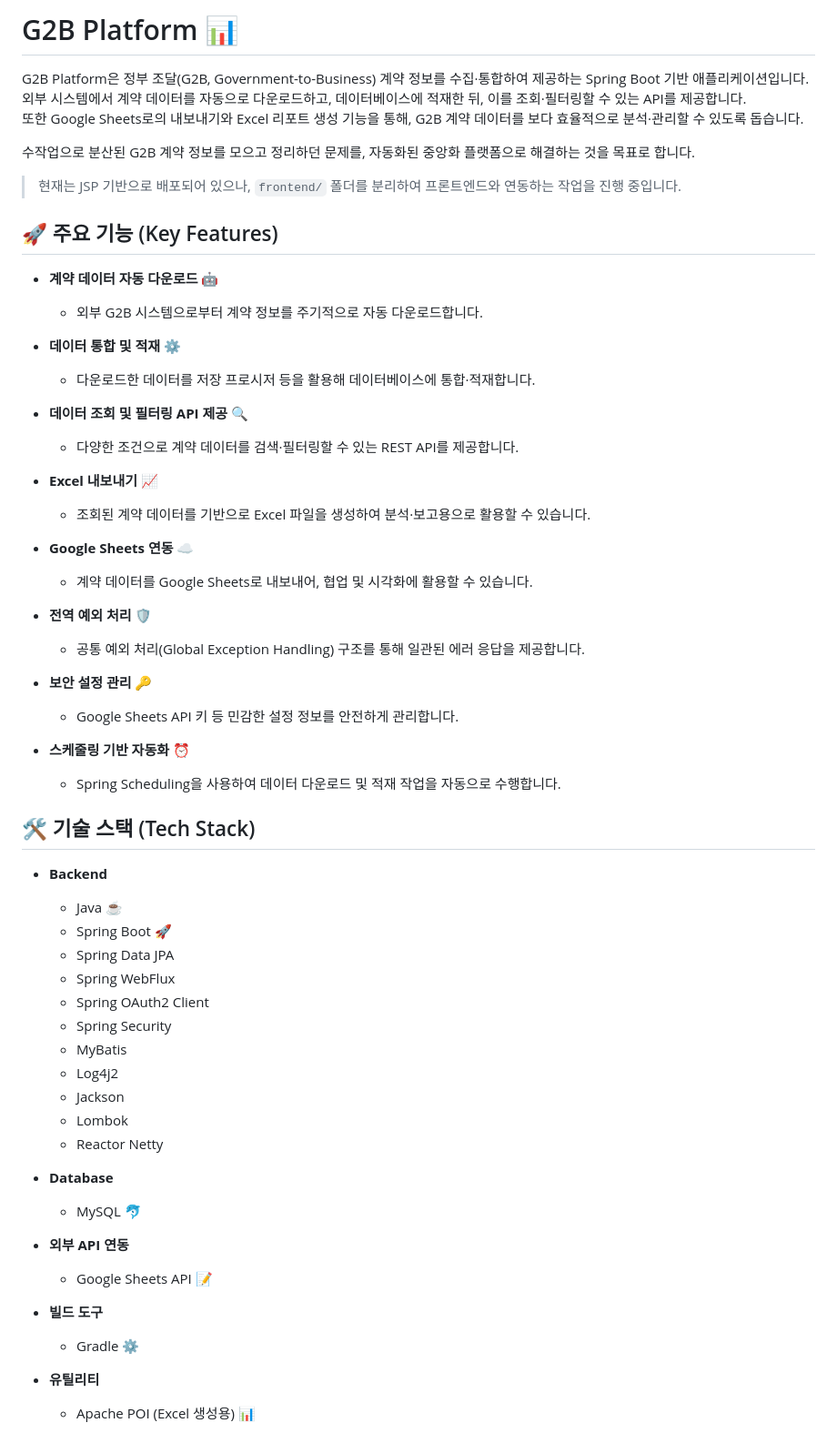
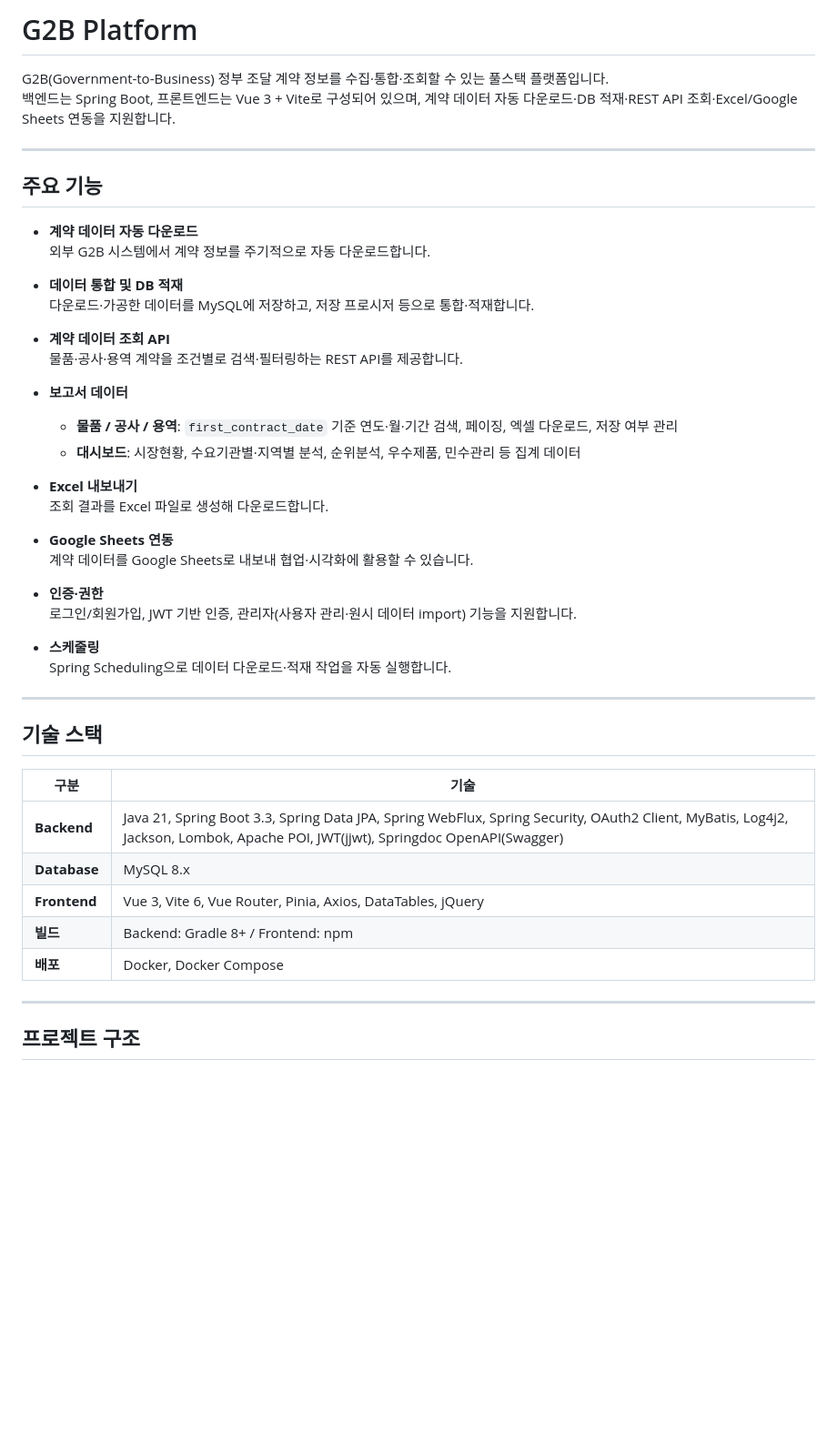
Before and after one commit to JunFe23/G2BPlatform, a Markdown page: README.md, the part around one of its changes. Shown at 91% size. Drawn GitHub-style; blank space fills up the shorter version.

Commit message:
docs: README 갱신 - Vue3/Vite 프론트, Spring Boot 3.3, 구조 및 실행 방법 정리

```diff
--- a/README.md
+++ b/README.md
@@ -1,75 +1,50 @@
-# G2B Platform 📊
+# G2B Platform
 
-G2B Platform은 정부 조달(G2B, Government-to-Business) 계약 정보를 수집·통합하여 제공하는 Spring Boot 기반 애플리케이션입니다.
-외부 시스템에서 계약 데이터를 자동으로 다운로드하고, 데이터베이스에 적재한 뒤, 이를 조회·필터링할 수 있는 API를 제공합니다.
-또한 Google Sheets로의 내보내기와 Excel 리포트 생성 기능을 통해, G2B 계약 데이터를 보다 효율적으로 분석·관리할 수 있도록 돕습니다.
+G2B(Government-to-Business) 정부 조달 계약 정보를 수집·통합·조회할 수 있는 풀스택 플랫폼입니다.
+백엔드는 Spring Boot, 프론트엔드는 Vue 3 + Vite로 구성되어 있으며, 계약 데이터 자동 다운로드·DB 적재·REST API 조회·Excel/Google Sheets 연동을 지원합니다.
 
-수작업으로 분산된 G2B 계약 정보를 모으고 정리하던 문제를, 자동화된 중앙화 플랫폼으로 해결하는 것을 목표로 합니다.
+---
 
-> 현재는 JSP 기반으로 배포되어 있으나, `frontend/` 폴더를 분리하여 프론트엔드와 연동하는 작업을 진행 중입니다.
+## 주요 기능
 
-## 🚀 주요 기능 (Key Features)
+- **계약 데이터 자동 다운로드**
+  외부 G2B 시스템에서 계약 정보를 주기적으로 자동 다운로드합니다.
 
--   **계약 데이터 자동 다운로드 🤖**
+- **데이터 통합 및 DB 적재**
+  다운로드·가공한 데이터를 MySQL에 저장하고, 저장 프로시저 등으로 통합·적재합니다.
 
-    -   외부 G2B 시스템으로부터 계약 정보를 주기적으로 자동 다운로드합니다.
+- **계약 데이터 조회 API**
+  물품·공사·용역 계약을 조건별로 검색·필터링하는 REST API를 제공합니다.
 
--   **데이터 통합 및 적재 ⚙️**
+- **보고서 데이터**
+  - **물품 / 공사 / 용역**: `first_contract_date` 기준 연도·월·기간 검색, 페이징, 엑셀 다운로드, 저장 여부 관리
+  - **대시보드**: 시장현황, 수요기관별·지역별 분석, 순위분석, 우수제품, 민수관리 등 집계 데이터
 
-    -   다운로드한 데이터를 저장 프로시저 등을 활용해 데이터베이스에 통합·적재합니다.
+- **Excel 내보내기**
+  조회 결과를 Excel 파일로 생성해 다운로드합니다.
 
--   **데이터 조회 및 필터링 API 제공 🔍**
+- **Google Sheets 연동**
+  계약 데이터를 Google Sheets로 내보내 협업·시각화에 활용할 수 있습니다.
 
-    -   다양한 조건으로 계약 데이터를 검색·필터링할 수 있는 REST API를 제공합니다.
+- **인증·권한**
+  로그인/회원가입, JWT 기반 인증, 관리자(사용자 관리·원시 데이터 import) 기능을 지원합니다.
 
--   **Excel 내보내기 📈**
+- **스케줄링**
+  Spring Scheduling으로 데이터 다운로드·적재 작업을 자동 실행합니다.
 
-    -   조회된 계약 데이터를 기반으로 Excel 파일을 생성하여 분석·보고용으로 활용할 수 있습니다.
+---
 
--   **Google Sheets 연동 ☁️**
+## 기술 스택
 
-    -   계약 데이터를 Google Sheets로 내보내어, 협업 및 시각화에 활용할 수 있습니다.
+| 구분 | 기술 |
+|------|------|
+| **Backend** | Java 21, Spring Boot 3.3, Spring Data JPA, Spring WebFlux, Spring Security, OAuth2 Client, MyBatis, Log4j2, Jackson, Lombok, Apache POI, JWT(jjwt), Springdoc OpenAPI(Swagger) |
+| **Database** | MySQL 8.x |
+| **Frontend** | Vue 3, Vite 6, Vue Router, Pinia, Axios, DataTables, jQuery |
+| **빌드** | Backend: Gradle 8+ / Frontend: npm |
+| **배포** | Docker, Docker Compose |
 
--   **전역 예외 처리 🛡️**
+---
 
-    -   공통 예외 처리(Global Exception Handling) 구조를 통해 일관된 에러 응답을 제공합니다.
+## 프로젝트 구조
 
--   **보안 설정 관리 🔑**
-
-    -   Google Sheets API 키 등 민감한 설정 정보를 안전하게 관리합니다.
-
--   **스케줄링 기반 자동화 ⏰**
-    -   Spring Scheduling을 사용하여 데이터 다운로드 및 적재 작업을 자동으로 수행합니다.
-
-## 🛠️ 기술 스택 (Tech Stack)
-
--   **Backend**
-
-    -   Java ☕
-    -   Spring Boot 🚀
-    -   Spring Data JPA
-    -   Spring WebFlux
-    -   Spring OAuth2 Client
-    -   Spring Security
-    -   MyBatis
-    -   Log4j2
-    -   Jackson
-    -   Lombok
-    -   Reactor Netty
-
--   **Database**
-
-    -   MySQL 🐬
-
--   **외부 API 연동**
-
-    -   Google Sheets API 📝
-
--   **빌드 도구**
-
-    -   Gradle ⚙️
-
--   **유틸리티**
-
-    -   Apache POI (Excel 생성용) 📊
-
```
Also changed, not shown: other parts of README.md (+110 -118 lines).
